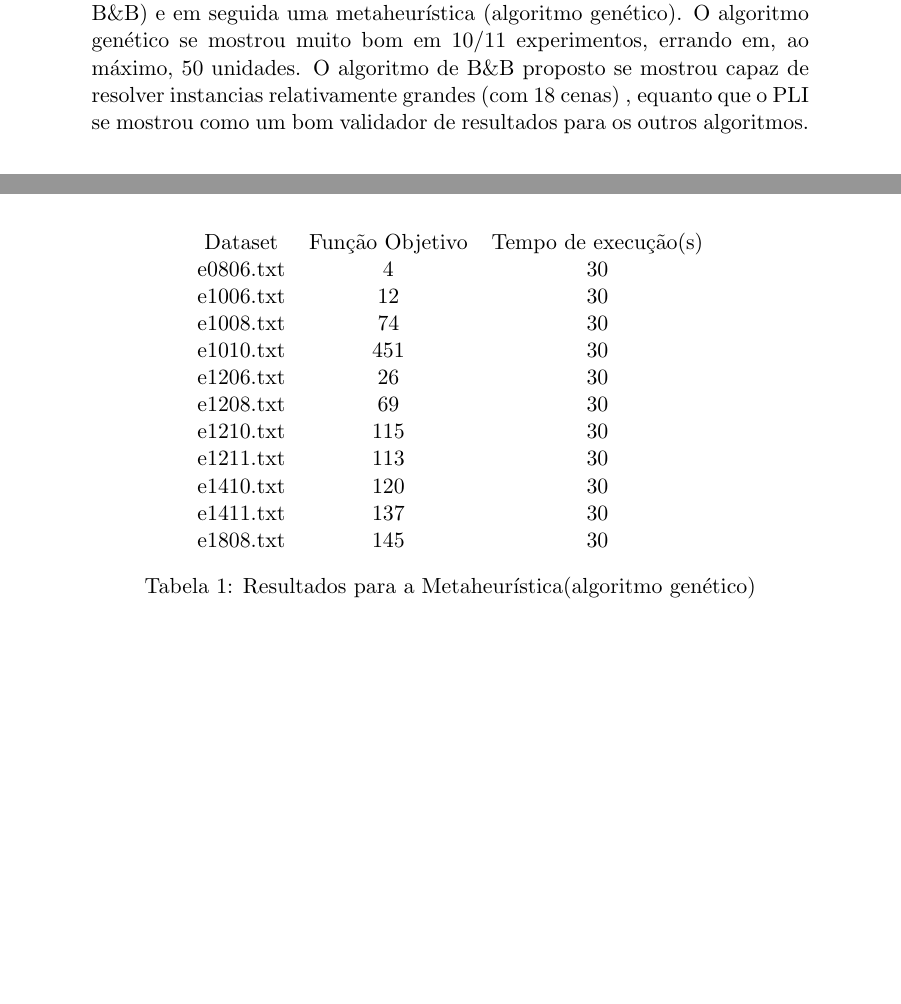
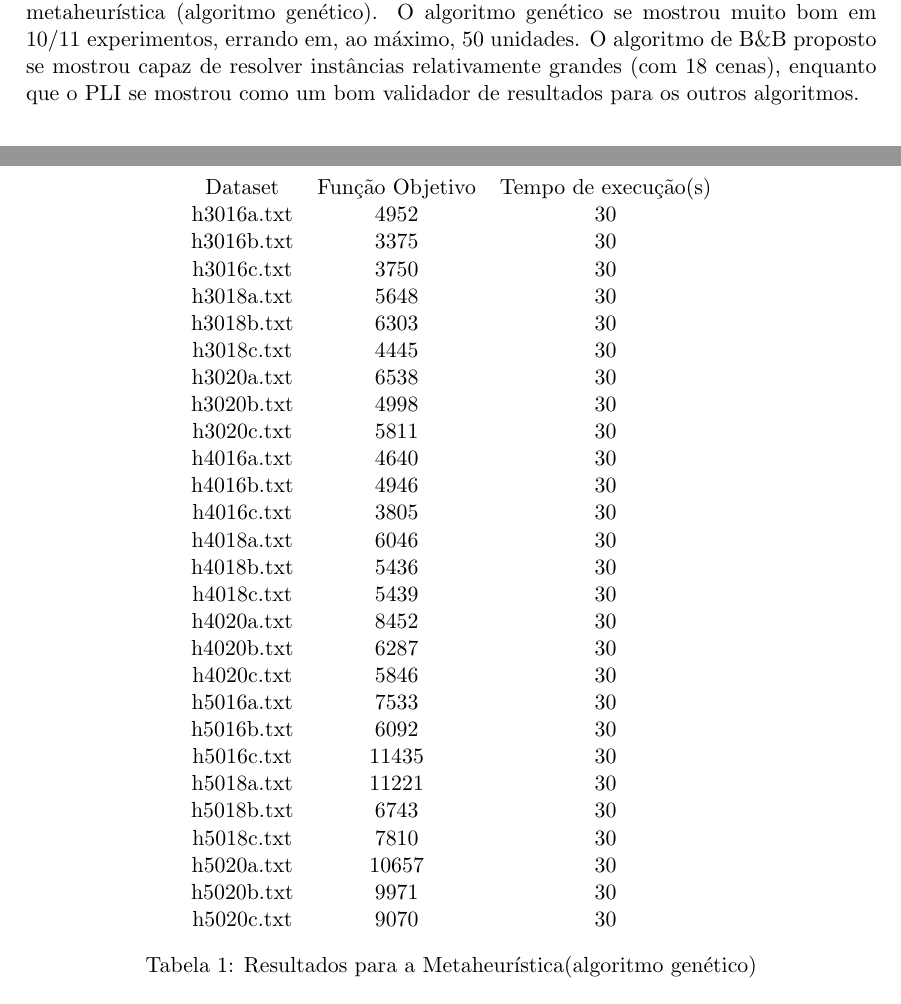
Before and after one commit to renattou/mc656, a LaTeX document (relatorio/relatorio.tex): two parts of pages 1 and 5 of 6, joined at a grey line, cut so that both start at the same text, the shorter picture padded with empty space. Compiled offline with pdfLaTeX.

Commit message:
Metaheuristic results

```diff
--- a/relatorio/relatorio.tex
+++ b/relatorio/relatorio.tex
@@ -3,6 +3,7 @@
 \usepackage[utf8]{inputenc}
 \usepackage{mathtools}
 \usepackage{amssymb}
+\usepackage[a4paper,left=3cm,right=3cm,top=3cm,bottom=3cm]{geometry}
 
 \title{Relatório MC658}
 \author{Tiago L. Gimenes - 118827\\
@@ -16,8 +17,8 @@ Neste trabalho tentamos atacar o problema de ordenação de cenas através de tr
 abordagens diferentes. Primeiramente com algoritmos exatos (PLI e B\&B) e em seguida
 uma metaheurística (algoritmo genético). O algoritmo genético se mostrou muito bom
 em 10/11 experimentos, errando em, ao máximo, 50 unidades. O algoritmo de B\&B
-proposto se mostrou capaz de resolver instancias relativamente grandes (com 18 cenas)
-, equanto que o PLI se mostrou como um bom validador de resultados para os outros
+proposto se mostrou capaz de resolver instâncias relativamente grandes (com 18 cenas),
+enquanto que o PLI se mostrou como um bom validador de resultados para os outros
 algoritmos.
 
 \section{Metaheurística}
@@ -234,17 +235,33 @@ Os experimentos a seguir foram executados em um Intel Core i7-4700MQ 2.40GHz com
   \centering
   \begin{tabular}{c c c}
     Dataset & Função Objetivo & Tempo de execução(s) \\
-    e0806.txt & 4   & 30 \\
-    e1006.txt & 12  & 30 \\
-    e1008.txt & 74  & 30 \\
-    e1010.txt & 451 & 30 \\
-    e1206.txt & 26  & 30 \\
-    e1208.txt & 69  & 30 \\
-    e1210.txt & 115 & 30 \\
-    e1211.txt & 113 & 30 \\
-    e1410.txt & 120 & 30 \\
-    e1411.txt & 137 & 30 \\
-    e1808.txt & 145 & 30 \\
+    h3016a.txt & 4952  & 30 \\
+    h3016b.txt & 3375  & 30 \\
+    h3016c.txt & 3750  & 30 \\
+    h3018a.txt & 5648  & 30 \\
+    h3018b.txt & 6303  & 30 \\
+    h3018c.txt & 4445  & 30 \\
+    h3020a.txt & 6538  & 30 \\
+    h3020b.txt & 4998  & 30 \\
+    h3020c.txt & 5811  & 30 \\
+    h4016a.txt & 4640  & 30 \\
+    h4016b.txt & 4946  & 30 \\
+    h4016c.txt & 3805  & 30 \\
+    h4018a.txt & 6046  & 30 \\
+    h4018b.txt & 5436  & 30 \\
+    h4018c.txt & 5439  & 30 \\
+    h4020a.txt & 8452  & 30 \\
+    h4020b.txt & 6287  & 30 \\
+    h4020c.txt & 5846  & 30 \\
+    h5016a.txt & 7533  & 30 \\
+    h5016b.txt & 6092  & 30 \\
+    h5016c.txt & 11435 & 30 \\
+    h5018a.txt & 11221 & 30 \\
+    h5018b.txt & 6743  & 30 \\
+    h5018c.txt & 7810  & 30 \\
+    h5020a.txt & 10657 & 30 \\
+    h5020b.txt & 9971  & 30 \\
+    h5020c.txt & 9070  & 30 \\
   \end{tabular}
   \caption{Resultados para a Metaheurística(algoritmo genético)}
   \label{meta}
```
